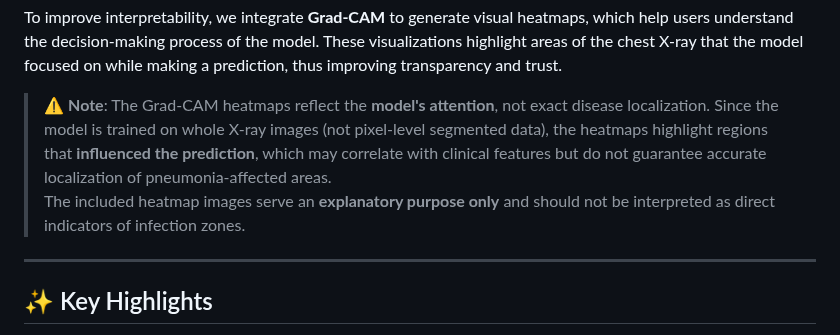
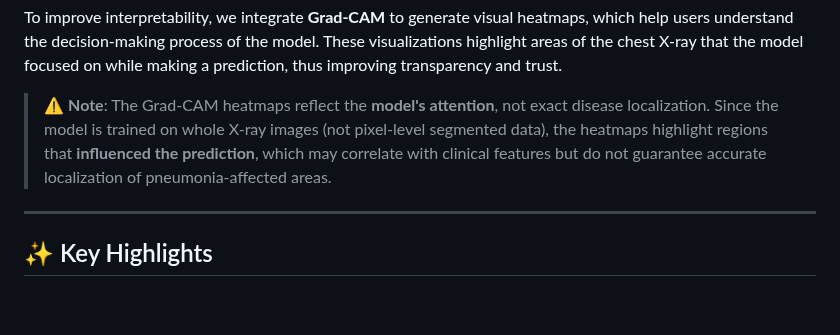
Before and after one commit to hruthik733/Pneumonia_detection_using_feature_level_ensemble, a Markdown page: README.md, the part around the change. Rendered like a GitHub page; blank space fills up the shorter version.

```diff
--- a/README.md
+++ b/README.md
@@ -25,7 +25,6 @@ This project focuses on detecting pneumonia from chest X-ray images using a **fe
 To improve interpretability, we integrate **Grad-CAM** to generate visual heatmaps, which help users understand the decision-making process of the model. These visualizations highlight areas of the chest X-ray that the model focused on while making a prediction, thus improving transparency and trust.
 
 > ⚠️ **Note**: The Grad-CAM heatmaps reflect the **model's attention**, not exact disease localization. Since the model is trained on whole X-ray images (not pixel-level segmented data), the heatmaps highlight regions that **influenced the prediction**, which may correlate with clinical features but do not guarantee accurate localization of pneumonia-affected areas.
-> The included heatmap images serve an **explanatory purpose only** and should not be interpreted as direct indicators of infection zones.
 
 ---
 
```
